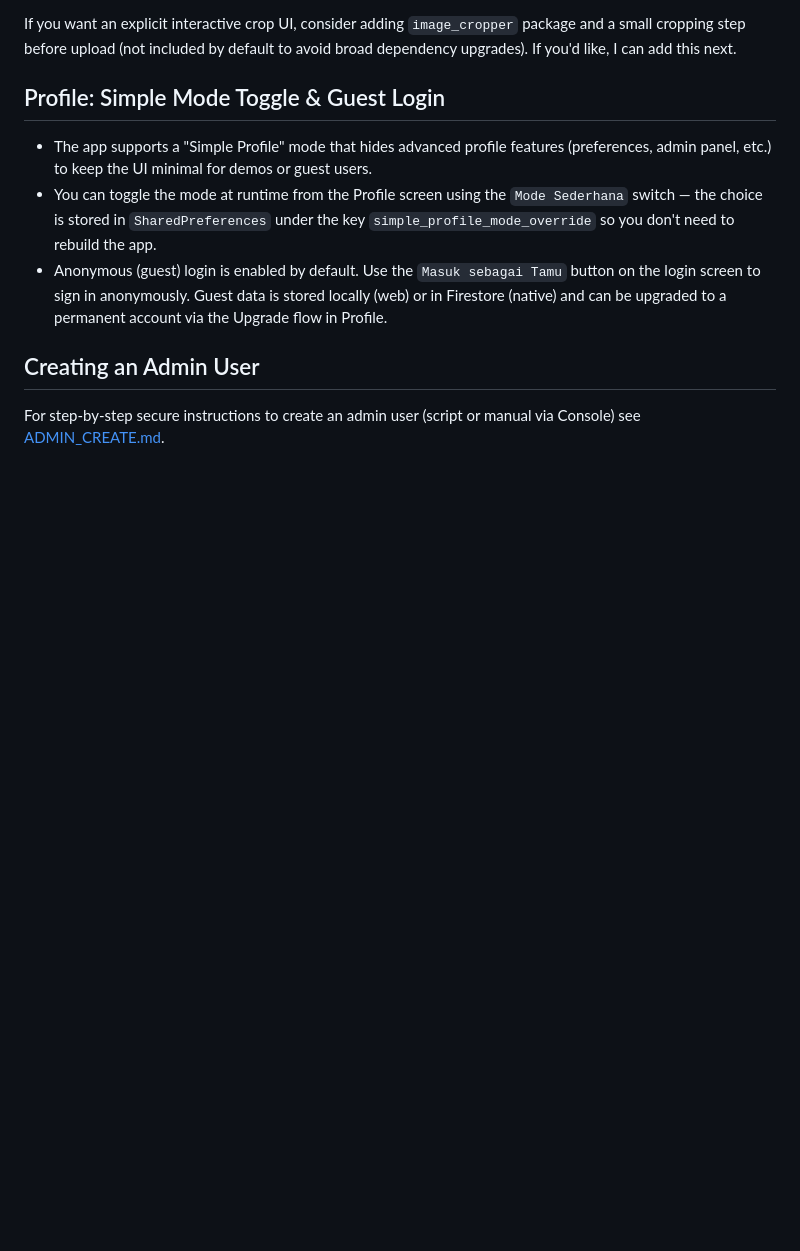
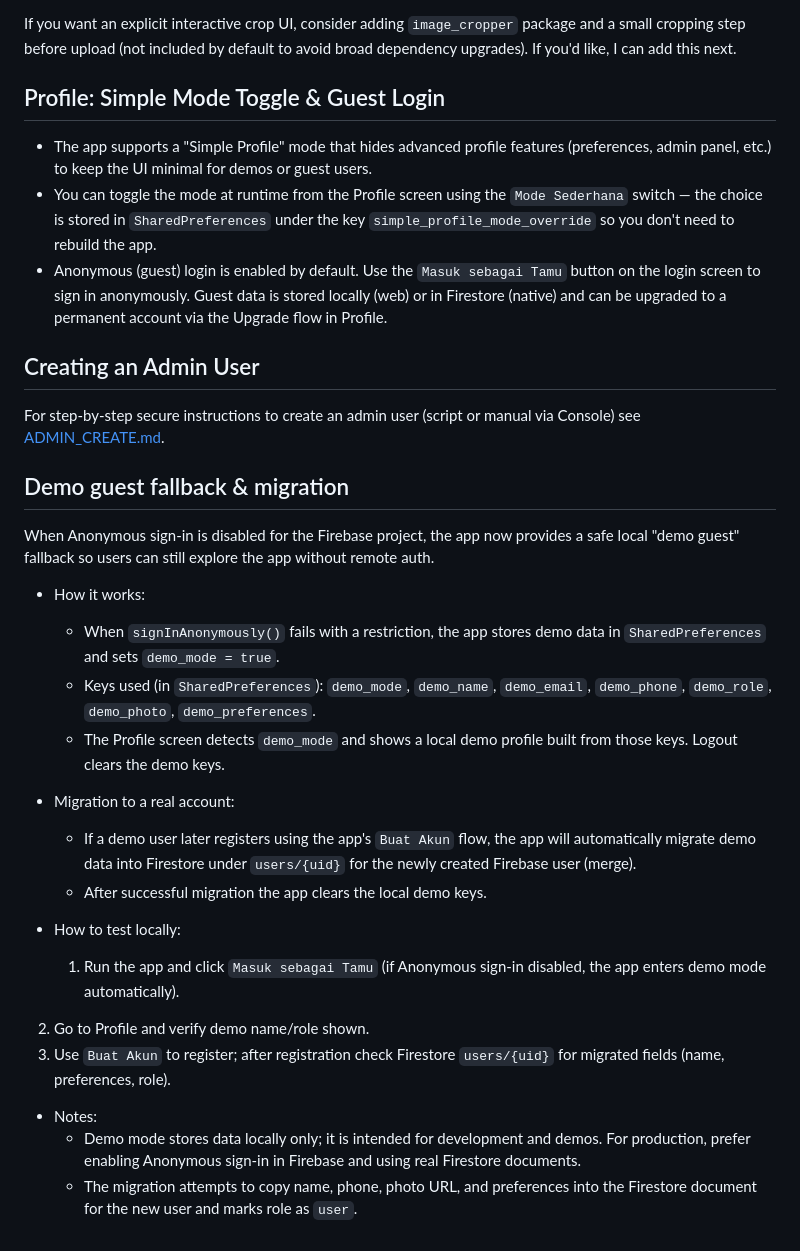
Before and after one commit to ardan2056/cafe_finder, a Markdown page: README.md, the part around the change. Rendered like a GitHub page; blank space fills up the shorter version.

Commit message:
Docs: add demo guest fallback and migration notes

```diff
--- a/README.md
+++ b/README.md
@@ -119,3 +119,25 @@ If you want an explicit interactive crop UI, consider adding `image_cropper` pac
 ## Creating an Admin User
 
 For step-by-step secure instructions to create an admin user (script or manual via Console) see [ADMIN_CREATE.md](ADMIN_CREATE.md).
+
+## Demo guest fallback & migration
+
+When Anonymous sign-in is disabled for the Firebase project, the app now provides a safe local "demo guest" fallback so users can still explore the app without remote auth.
+
+- How it works:
+	- When `signInAnonymously()` fails with a restriction, the app stores demo data in `SharedPreferences` and sets `demo_mode = true`.
+	- Keys used (in `SharedPreferences`): `demo_mode`, `demo_name`, `demo_email`, `demo_phone`, `demo_role`, `demo_photo`, `demo_preferences`.
+	- The Profile screen detects `demo_mode` and shows a local demo profile built from those keys. Logout clears the demo keys.
+
+- Migration to a real account:
+	- If a demo user later registers using the app's `Buat Akun` flow, the app will automatically migrate demo data into Firestore under `users/{uid}` for the newly created Firebase user (merge).
+	- After successful migration the app clears the local demo keys.
+
+- How to test locally:
+	1. Run the app and click `Masuk sebagai Tamu` (if Anonymous sign-in disabled, the app enters demo mode automatically).
+ 2. Go to Profile and verify demo name/role shown.
+ 3. Use `Buat Akun` to register; after registration check Firestore `users/{uid}` for migrated fields (name, preferences, role).
+
+- Notes:
+	- Demo mode stores data locally only; it is intended for development and demos. For production, prefer enabling Anonymous sign-in in Firebase and using real Firestore documents.
+	- The migration attempts to copy name, phone, photo URL, and preferences into the Firestore document for the new user and marks role as `user`.
```
